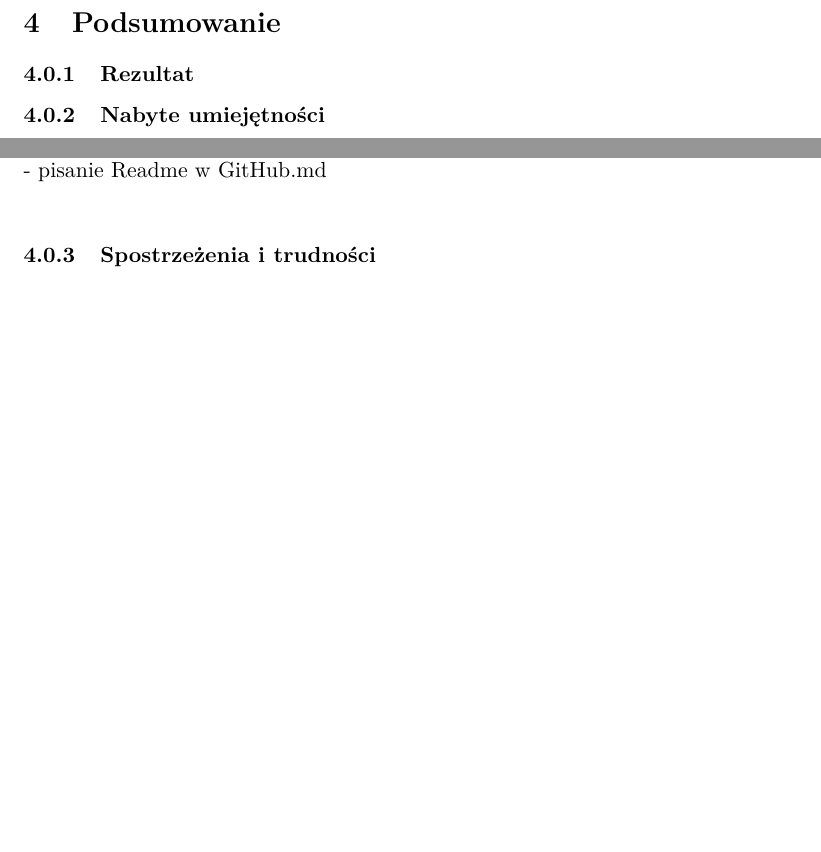
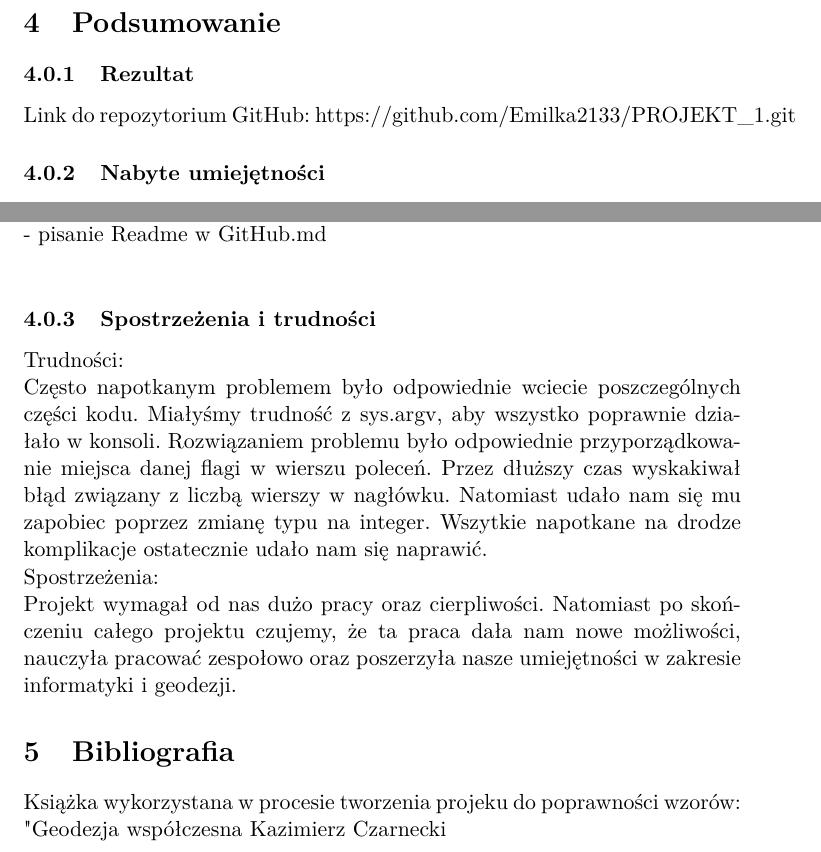
Before and after one commit to Emilka2133/PROJEKT_1, a LaTeX document (Sprawozdanie/spr_inf.tex): two parts of page 3 of 3, joined at a grey line, cut so that both start at the same text, the shorter picture padded with empty space. Compiled offline with pdfLaTeX.

Commit message:
sprawozdanie
ok

```diff
--- a/Sprawozdanie/spr_inf.tex
+++ b/Sprawozdanie/spr_inf.tex
@@ -15,6 +15,8 @@
 \title{Sprawozdanie}
 \author{Magdalena Frąckiewicz i Emilia Felczak}
 \date{\today}
+
+\newpage
 %----START DOKUMENTU
 \begin{document}
 \maketitle
@@ -46,6 +48,7 @@ Pierwszym krokiem było stworzenie nowego repozytorium w GitHubie, aby móc wyko
 \section {Podsumowanie}
 
 \subsubsection{Rezultat}
+Link do repozytorium GitHub: https://github.com/Emilka2133/PROJEKT\_1.git
 \subsubsection{Nabyte umiejętności}
 Umiejętności nabyte w trakcie wykonywania ćwiczenia:\\
  - pisanie kodu obiektowego w Pythonie\\
@@ -56,5 +59,13 @@ Umiejętności nabyte w trakcie wykonywania ćwiczenia:\\
 - pisanie dokumentacji (parametry, wyniki, przebieg i opis funkcji\\
 - pisanie Readme w GitHub.md\\
 
-\subsubsection{Spostrzeżenia i trudności }
+\subsubsection{Spostrzeżenia i trudności}
+Trudności:\\
+Często napotkanym problemem było odpowiednie wciecie poszczególnych części kodu. Miałyśmy trudność z sys.argv, aby wszystko poprawnie działało w konsoli. Rozwiązaniem problemu było odpowiednie przyporządkowanie miejsca danej flagi w wierszu poleceń. Przez dłuższy czas wyskakiwał błąd związany z liczbą wierszy w nagłówku. Natomiast udało nam się mu zapobiec poprzez zmianę typu na integer. Wszytkie napotkane na drodze komplikacje ostatecznie udało nam się naprawić. \\
+Spostrzeżenia:\\
+Projekt wymagał od nas dużo pracy oraz cierpliwości. Natomiast po skończeniu całego projektu czujemy, że ta praca dała nam nowe możliwości, nauczyła pracować zespołowo oraz poszerzyła nasze umiejętności w zakresie informatyki i geodezji.
+
+\section {Bibliografia}
+Książka wykorzystana w procesie tworzenia projeku do poprawności wzorów:\\
+"Geodezja współczesna" - Kazimierz Czarnecki
 \end{document}
```
Also changed, not shown: Sprawozdanie/spr_inf.pdf, 4 other files.
